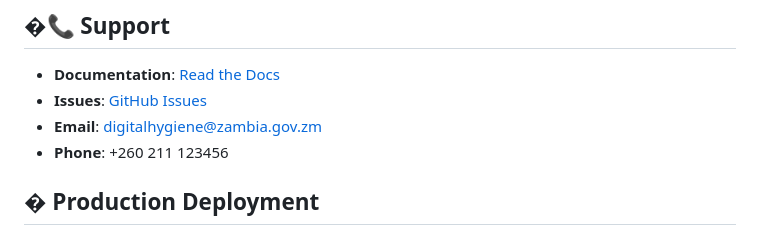
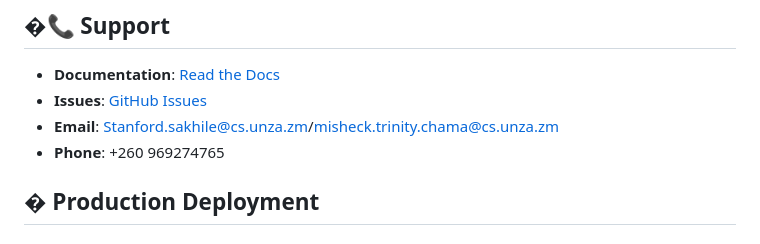
Before and after one commit to sakhile-bit/sakhile_final-_year_pro, a Markdown page: README.md, the part around one of its changes. Rendered like a GitHub page.

Commit message:
Updated README.md
Just edited the ReadMe support contacts

```diff
--- a/README.md
+++ b/README.md
@@ -521,8 +521,8 @@ Key documentation files for your project:
 
 - **Documentation**: [Read the Docs](https://zambia-digital-hygiene.readthedocs.io/)
 - **Issues**: [GitHub Issues](https://github.com/yourusername/zambia-digital-hygiene/issues)
-- **Email**: digitalhygiene@zambia.gov.zm
-- **Phone**: +260 211 123456
+- **Email**: Stanford.sakhile@cs.unza.zm/misheck.trinity.chama@cs.unza.zm
+- **Phone**: +260 969274765
 
 ## � Production Deployment
 
```
Also changed, not shown: other parts of README.md (+1 -1 lines).
